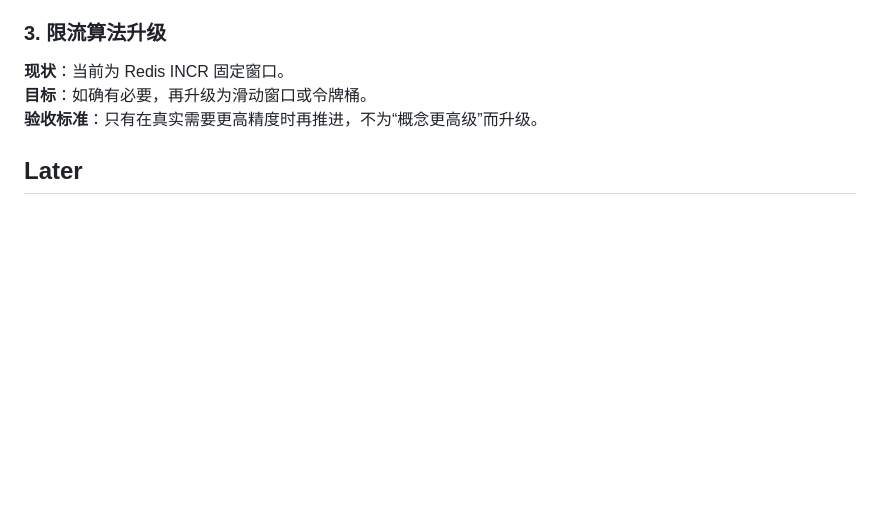
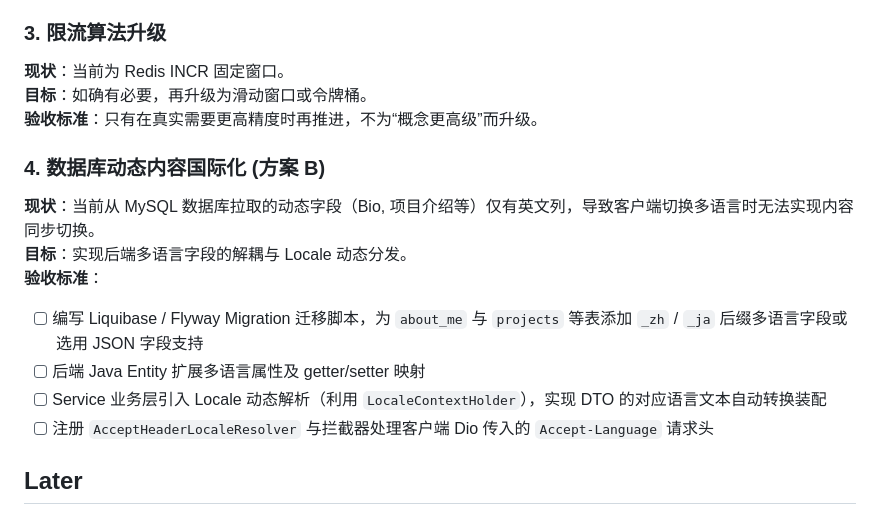
Before and after one commit to listen2code/ListenPortfolioBackend, a Markdown page: docs/todo.md, the part around the change. Rendered like a GitHub page; blank space fills up the shorter version.

Commit message:
docs: add roadmap for database dynamic content internationalization
Updates the project documentation to include a plan for supporting multilingual dynamic content (e.g., biographies and project descriptions) retrieved from the database.

Key changes:
- **Roadmap Update**: Added a new task "4. Database dynamic content internationalization (Option B)" to `docs/todo.md`.
- **Implementation Strategy**: Outlined requirements for:
    - **Database Migrations**: Using Liquibase/Flyway to add language-specific columns or JSON fields to the `about_me` and `projects` tables.
    - **Backend Logic**: Extending Java entities and implementing service-layer locale resolution using `LocaleContextHolder`.
    - **API Handling**: Configuring `AcceptHeaderLocaleResolver` to process the `Accept-Language` request header.

```diff
--- a/docs/todo.md
+++ b/docs/todo.md
@@ -93,6 +93,16 @@ src/test/java/com/listen/portfolio/
 **目标**：如确有必要，再升级为滑动窗口或令牌桶。
 **验收标准**：只有在真实需要更高精度时再推进，不为“概念更高级”而升级。
 
+### 4. 数据库动态内容国际化 (方案 B)
+
+**现状**：当前从 MySQL 数据库拉取的动态字段（Bio, 项目介绍等）仅有英文列，导致客户端切换多语言时无法实现内容同步切换。
+**目标**：实现后端多语言字段的解耦与 Locale 动态分发。
+**验收标准**：
+- [ ] 编写 Liquibase / Flyway Migration 迁移脚本，为 `about_me` 与 `projects` 等表添加 `_zh` / `_ja` 后缀多语言字段或选用 JSON 字段支持
+- [ ] 后端 Java Entity 扩展多语言属性及 getter/setter 映射
+- [ ] Service 业务层引入 Locale 动态解析（利用 `LocaleContextHolder`），实现 DTO 的对应语言文本自动转换装配
+- [ ] 注册 `AcceptHeaderLocaleResolver` 与拦截器处理客户端 Dio 传入的 `Accept-Language` 请求头
+
 ## Later
 
 ### 1. 生产安全与运维增强
```
